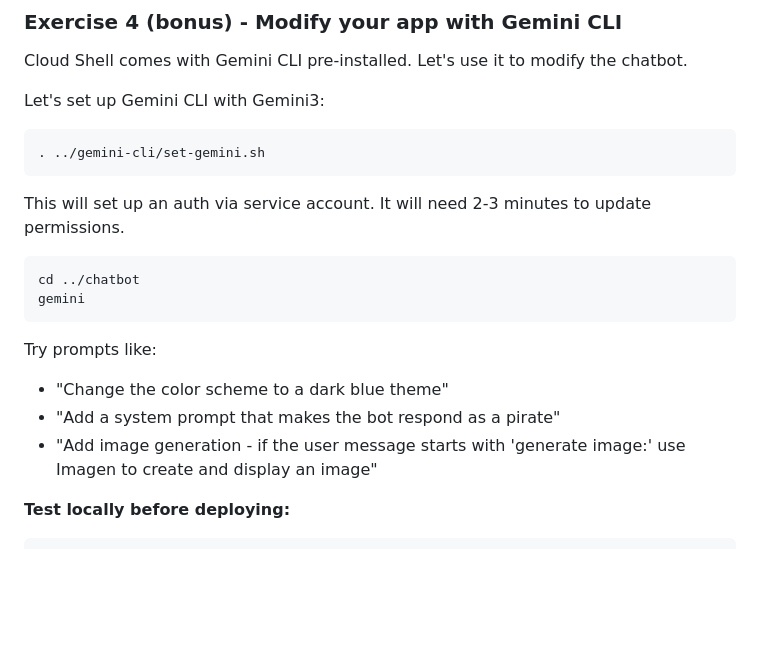
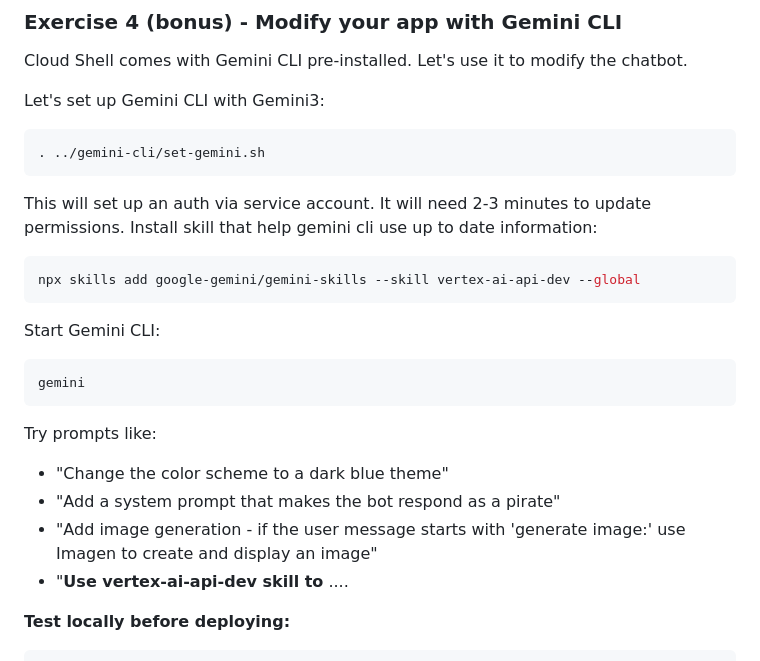
Before and after one commit to ontaptom/build-with-ai-cloud-run, a Markdown page: README.md, the part around the change. GitHub-like rendering; blank space fills up the shorter version.

Commit message:
Add Gemini CLI skill

````diff
--- a/README.md
+++ b/README.md
@@ -159,9 +159,14 @@ Let's set up Gemini CLI with Gemini3:
 ```
 
 This will set up an auth via service account. It will need 2-3 minutes to update permissions.
+Install skill that help gemini cli use up to date information:
+```bash
+npx skills add google-gemini/gemini-skills --skill vertex-ai-api-dev --global
+```
+
+Start Gemini CLI:
 
 ```bash
-cd ../chatbot
 gemini
 ```
 
@@ -169,6 +174,7 @@ Try prompts like:
 - "Change the color scheme to a dark blue theme"
 - "Add a system prompt that makes the bot respond as a pirate"
 - "Add image generation - if the user message starts with 'generate image:' use Imagen to create and display an image"
+- "**Use vertex-ai-api-dev skill to** ....
 
 **Test locally before deploying:**
 
````
